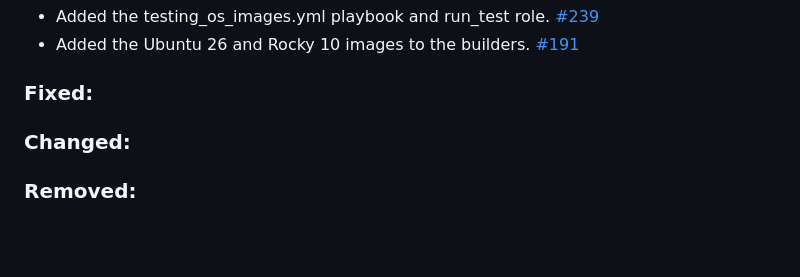
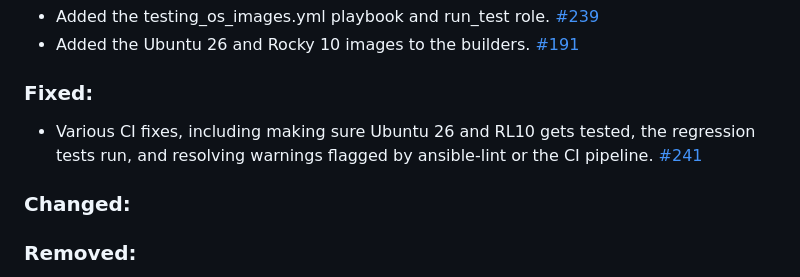
Before and after one commit to stfc/cloud-image-builders, a Markdown page: os_builders/CHANGELOG.md, the part around the change. Drawn GitHub-style; blank space fills up the shorter version.

Commit message:
DOC: Add CI changes to changelog
Adds the CI changes for regression tests, Ubuntu 26.04 and RL10
and various fixes or warning fixes flagged by these changes to the
changelog

```diff
--- a/os_builders/CHANGELOG.md
+++ b/os_builders/CHANGELOG.md
@@ -12,6 +12,7 @@ and this project adheres to [Semantic Versioning](https://semver.org/spec/v2.0.0
 - Added the Ubuntu 26 and Rocky 10 images to the builders. [#191](https://github.com/stfc/cloud-image-builders/pull/191)
 
 ### Fixed:
+- Various CI fixes, including making sure Ubuntu 26 and RL10 gets tested, the regression tests run, and resolving warnings flagged by ansible-lint or the CI pipeline. [#241](https://github.com/stfc/cloud-image-builders/pull/241)
 
 ### Changed:
 
```
